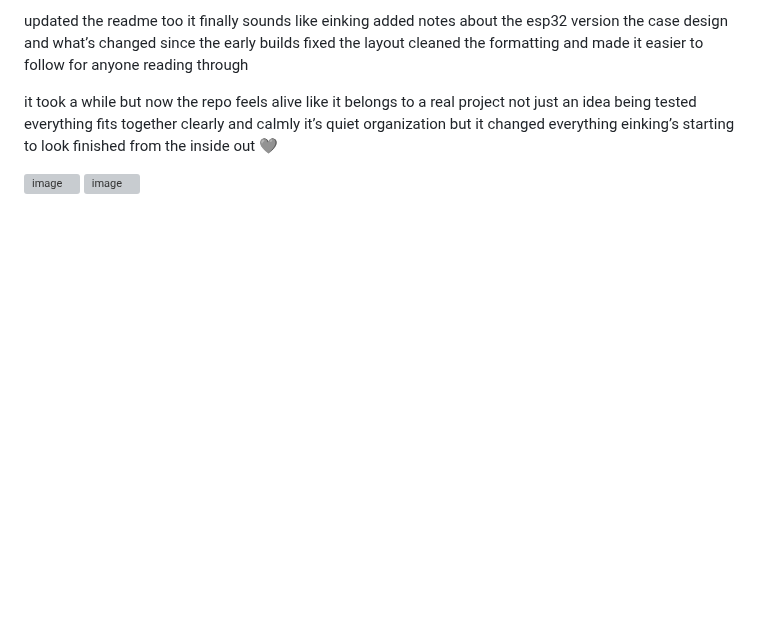
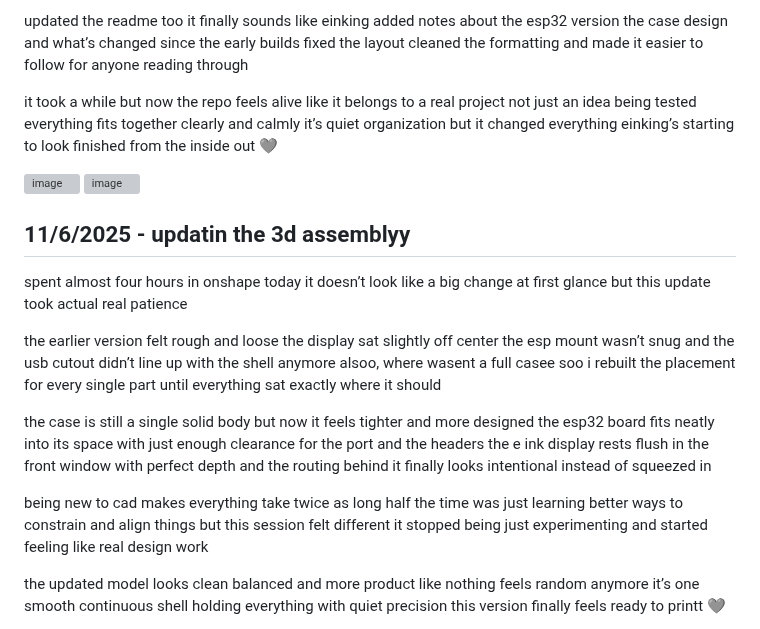
Before and after one commit to ZexonO7/eInkling, a Markdown page: JOURNAL.md, the part around one of its changes. Rendered like a GitHub page; blank space fills up the shorter version; grey boxes are pictures that could not be loaded.

```diff
--- a/JOURNAL.md
+++ b/JOURNAL.md
@@ -267,3 +267,32 @@ einking’s starting to look finished from the inside out 🩶
 
 ![image](https://blueprint.hackclub.com/user-attachments/blobs/proxy/eyJfcmFpbHMiOnsiZGF0YSI6ODUxNiwicHVyIjoiYmxvYl9pZCJ9fQ==--5c10ff57e511d23de4e635636a3e4a9d1db90239/image.png)
 ![image](https://blueprint.hackclub.com/user-attachments/blobs/proxy/eyJfcmFpbHMiOnsiZGF0YSI6ODUxNywicHVyIjoiYmxvYl9pZCJ9fQ==--4c6ce440af16f19ebf021b7ee8749bac99ae1b8b/image.png)
+
+
+
+## 11/6/2025 - updatin the 3d assemblyy
+
+spent almost four hours in onshape today
+it doesn’t look like a big change at first glance but this update took actual real patience
+
+the earlier version felt rough and loose
+the display sat slightly off center
+the esp mount wasn’t snug and the usb cutout didn’t line up with the shell anymore
+alsoo, where wasent a full casee
+soo i rebuilt the placement for every single part until everything sat exactly where it should
+
+the case is still a single solid body but now it feels tighter and more designed
+the esp32 board fits neatly into its space with just enough clearance for the port and the headers
+the e ink display rests flush in the front window with perfect depth
+and the routing behind it finally looks intentional instead of squeezed in
+
+being new to cad makes everything take twice as long
+half the time was just learning better ways to constrain and align things
+but this session felt different
+it stopped being just experimenting and started feeling like real design work
+
+the updated model looks clean balanced and more product like
+nothing feels random anymore
+it’s one smooth continuous shell holding everything with quiet precision
+this version finally feels ready to printt 🩶
+
```
Also changed, not shown: other parts of JOURNAL.md (+1 -0 lines).
